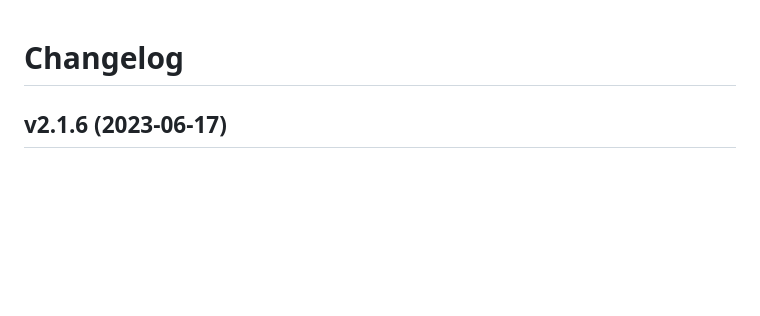
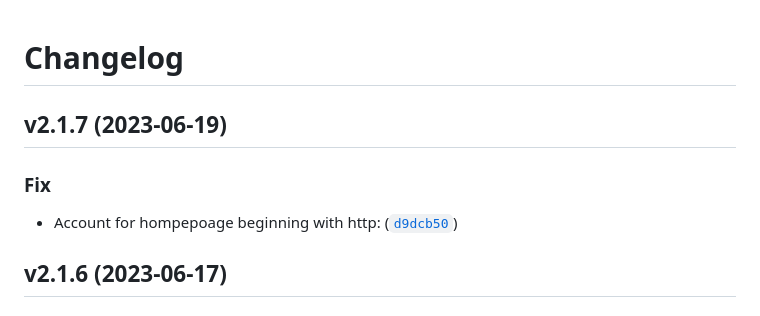
Before and after one commit to Stephen-RA-King/pynamer, a Markdown page: CHANGELOG.md, the part around the change. Rendered like a GitHub page; blank space fills up the shorter version.

```diff
--- a/CHANGELOG.md
+++ b/CHANGELOG.md
@@ -1,6 +1,10 @@
 # Changelog
 
 <!--next-version-placeholder-->
+
+## v2.1.7 (2023-06-19)
+### Fix
+* Account for hompepoage beginning with http: ([`d9dcb50`](https://github.com/Stephen-RA-King/pynamer/commit/d9dcb50b4e6321d681a16aeba88bc2a2908f1005))
 
 ## v2.1.6 (2023-06-17)
 ### Fix
```
Also changed, not shown: docs/assets/docker.png (added), 2 other files.
